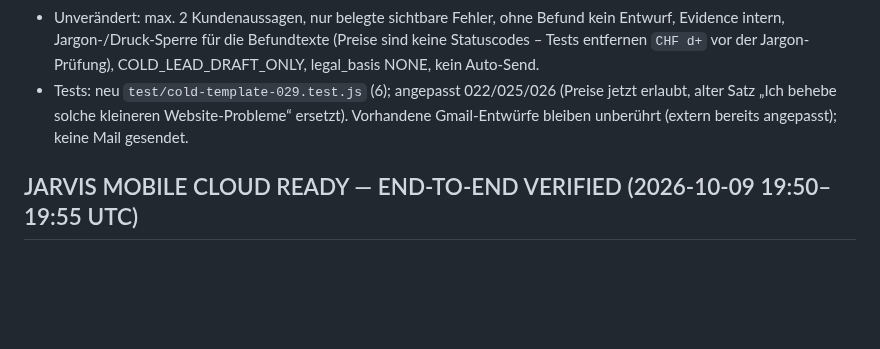
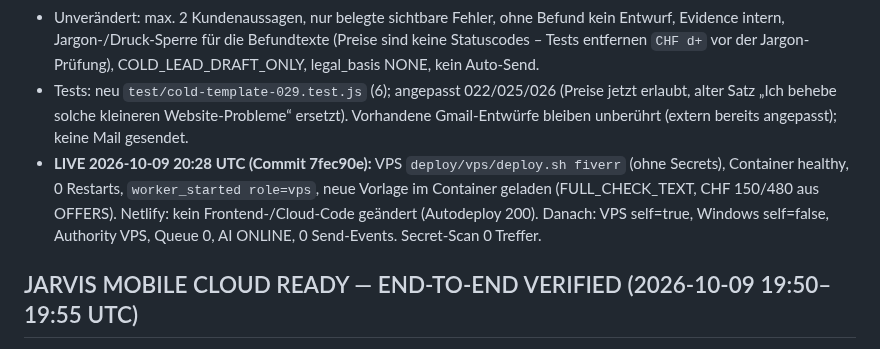
Before and after one commit to ChrisTheKey/Jarvis, a Markdown page: PROJECT_STATE.md, the part around the change. Drawn GitHub-style; blank space fills up the shorter version.

Commit message:
docs(outreach): 7fec90e live auf VPS – neue Standardvorlage aktiv
Co-Authored-By: Claude Fable 5.1 <noreply@anthropic.com>

```diff
--- a/PROJECT_STATE.md
+++ b/PROJECT_STATE.md
@@ -48,6 +48,9 @@ VPS-`config.offer` war der ALTE Text (ohne CHF 150/480), Windows seit 14:32 UTC
   Befundtexte (Preise sind keine Statuscodes – Tests entfernen `CHF d+` vor der Jargon-Prüfung), COLD_LEAD_DRAFT_ONLY, legal_basis NONE, kein Auto-Send.
 - Tests: neu `test/cold-template-029.test.js` (6); angepasst 022/025/026 (Preise jetzt erlaubt, alter Satz „Ich behebe solche kleineren
   Website-Probleme“ ersetzt). Vorhandene Gmail-Entwürfe bleiben unberührt (extern bereits angepasst); keine Mail gesendet.
+- **LIVE 2026-10-09 20:28 UTC (Commit 7fec90e):** VPS `deploy/vps/deploy.sh fiverr` (ohne Secrets), Container healthy, 0 Restarts, `worker_started role=vps`,
+  neue Vorlage im Container geladen (FULL_CHECK_TEXT, CHF 150/480 aus OFFERS). Netlify: kein Frontend-/Cloud-Code geändert (Autodeploy 200).
+  Danach: VPS self=true, Windows self=false, Authority VPS, Queue 0, AI ONLINE, 0 Send-Events. Secret-Scan 0 Treffer.
 
 ## JARVIS MOBILE CLOUD READY — END-TO-END VERIFIED (2026-10-09 19:50–19:55 UTC)
 - Echter Production-Mobile-Test bestanden (390×844, Local Core blockiert, Passwort von Chris im Browser eingegeben, nie ausgelesen, danach entfernt).
```
